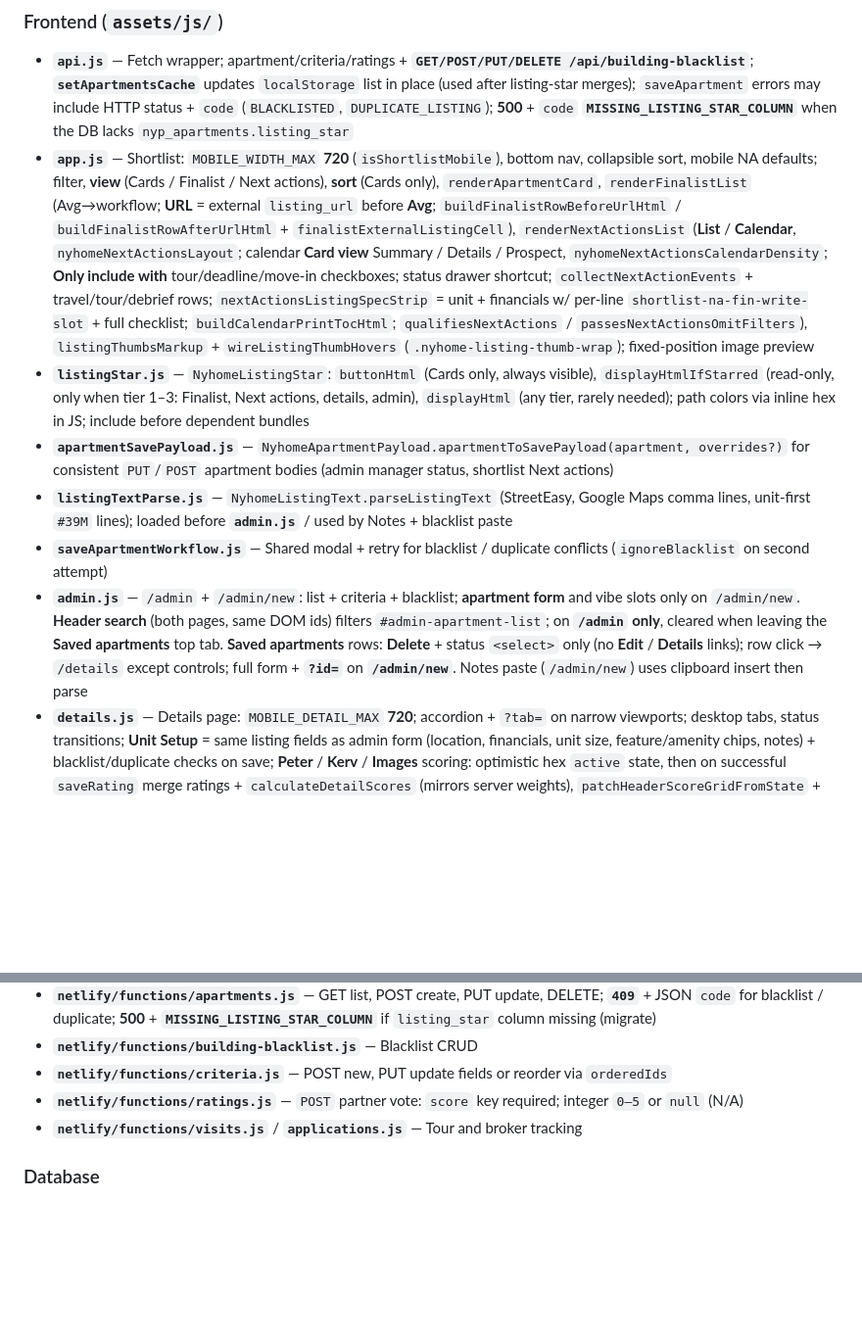
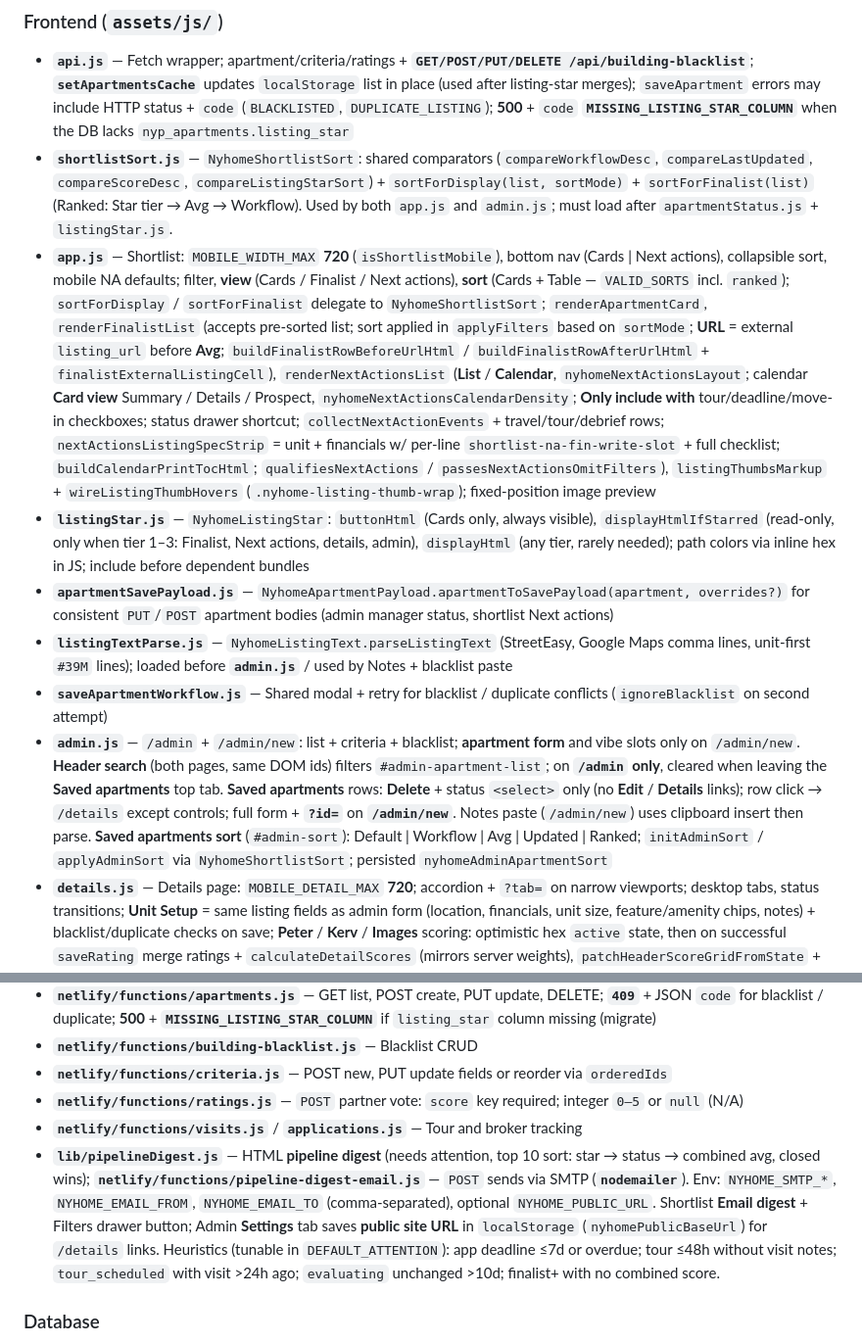
Before and after one commit to denizen-star/ournyplace, a Markdown page: CLAUDE.md, 2 parts joined by grey strips. Shown at 98% size. Rendered like a GitHub page; blank space fills up the shorter version.

```diff
--- a/CLAUDE.md
+++ b/CLAUDE.md
@@ -27,12 +27,13 @@ Environment: copy `.env.example` to `.env.local` and set `DATABASE_URL` (PlanetS
 ### Frontend (`assets/js/`)
 
 - **`api.js`** — Fetch wrapper; apartment/criteria/ratings + **`GET/POST/PUT/DELETE /api/building-blacklist`**; **`setApartmentsCache`** updates `localStorage` list in place (used after listing-star merges); `saveApartment` errors may include HTTP status + `code` (`BLACKLISTED`, `DUPLICATE_LISTING`); **500** + `code` **`MISSING_LISTING_STAR_COLUMN`** when the DB lacks `nyp_apartments.listing_star`
-- **`app.js`** — Shortlist: `MOBILE_WIDTH_MAX` **720** (`isShortlistMobile`), bottom nav, collapsible sort, mobile NA defaults; filter, **view** (Cards / Finalist / Next actions), **sort** (Cards only), `renderApartmentCard`, `renderFinalistList` (Avg→workflow; **URL** = external `listing_url` before **Avg**; `buildFinalistRowBeforeUrlHtml` / `buildFinalistRowAfterUrlHtml` + `finalistExternalListingCell`), `renderNextActionsList` (**List** / **Calendar**, `nyhomeNextActionsLayout`; calendar **Card view** Summary / Details / Prospect, `nyhomeNextActionsCalendarDensity`; **Only include with** tour/deadline/move-in checkboxes; status drawer shortcut; `collectNextActionEvents` + travel/tour/debrief rows; `nextActionsListingSpecStrip` = unit + financials w/ per-line `shortlist-na-fin-write-slot` + full checklist; `buildCalendarPrintTocHtml`; `qualifiesNextActions` / `passesNextActionsOmitFilters`), `listingThumbsMarkup` + `wireListingThumbHovers` (`.nyhome-listing-thumb-wrap`); fixed-position image preview
+- **`shortlistSort.js`** — `NyhomeShortlistSort`: shared comparators (`compareWorkflowDesc`, `compareLastUpdated`, `compareScoreDesc`, `compareListingStarSort`) + `sortForDisplay(list, sortMode)` + `sortForFinalist(list)` (Ranked: Star tier → Avg → Workflow). Used by both `app.js` and `admin.js`; must load after `apartmentStatus.js` + `listingStar.js`.
+- **`app.js`** — Shortlist: `MOBILE_WIDTH_MAX` **720** (`isShortlistMobile`), bottom nav (Cards | Next actions), collapsible sort, mobile NA defaults; filter, **view** (Cards / Finalist / Next actions), **sort** (Cards + Table — `VALID_SORTS` incl. `ranked`); `sortForDisplay` / `sortForFinalist` delegate to `NyhomeShortlistSort`; `renderApartmentCard`, `renderFinalistList` (accepts pre-sorted list; sort applied in `applyFilters` based on `sortMode`; **URL** = external `listing_url` before **Avg**; `buildFinalistRowBeforeUrlHtml` / `buildFinalistRowAfterUrlHtml` + `finalistExternalListingCell`), `renderNextActionsList` (**List** / **Calendar**, `nyhomeNextActionsLayout`; calendar **Card view** Summary / Details / Prospect, `nyhomeNextActionsCalendarDensity`; **Only include with** tour/deadline/move-in checkboxes; status drawer shortcut; `collectNextActionEvents` + travel/tour/debrief rows; `nextActionsListingSpecStrip` = unit + financials w/ per-line `shortlist-na-fin-write-slot` + full checklist; `buildCalendarPrintTocHtml`; `qualifiesNextActions` / `passesNextActionsOmitFilters`), `listingThumbsMarkup` + `wireListingThumbHovers` (`.nyhome-listing-thumb-wrap`); fixed-position image preview
 - **`listingStar.js`** — `NyhomeListingStar`: `buttonHtml` (Cards only, always visible), `displayHtmlIfStarred` (read-only, only when tier 1–3: Finalist, Next actions, details, admin), `displayHtml` (any tier, rarely needed); path colors via inline hex in JS; include before dependent bundles
 - **`apartmentSavePayload.js`** — `NyhomeApartmentPayload.apartmentToSavePayload(apartment, overrides?)` for consistent `PUT`/`POST` apartment bodies (admin manager status, shortlist Next actions)
 - **`listingTextParse.js`** — `NyhomeListingText.parseListingText` (StreetEasy, Google Maps comma lines, unit-first `#39M` lines); loaded before **`admin.js`** / used by Notes + blacklist paste
 - **`saveApartmentWorkflow.js`** — Shared modal + retry for blacklist / duplicate conflicts (`ignoreBlacklist` on second attempt)
-- **`admin.js`** — `/admin` + `/admin/new`: list + criteria + blacklist; **apartment form** and vibe slots only on `/admin/new`. **Header search** (both pages, same DOM ids) filters `#admin-apartment-list`; on **`/admin` only**, cleared when leaving the **Saved apartments** top tab. **Saved apartments** rows: **Delete** + status `<select>` only (no **Edit** / **Details** links); row click → `/details` except controls; full form + **`?id=`** on **`/admin/new`**. Notes paste (`/admin/new`) uses clipboard insert then parse
+- **`admin.js`** — `/admin` + `/admin/new`: list + criteria + blacklist; **apartment form** and vibe slots only on `/admin/new`. **Header search** (both pages, same DOM ids) filters `#admin-apartment-list`; on **`/admin` only**, cleared when leaving the **Saved apartments** top tab. **Saved apartments** rows: **Delete** + status `<select>` only (no **Edit** / **Details** links); row click → `/details` except controls; full form + **`?id=`** on **`/admin/new`**. Notes paste (`/admin/new`) uses clipboard insert then parse. **Saved apartments sort** (`#admin-sort`): Default | Workflow | Avg | Updated | Ranked; `initAdminSort` / `applyAdminSort` via `NyhomeShortlistSort`; persisted `nyhomeAdminApartmentSort`
 - **`details.js`** — Details page: `MOBILE_DETAIL_MAX` **720**; accordion + `?tab=` on narrow viewports; desktop tabs, status transitions; **Unit Setup** = same listing fields as admin form (location, financials, unit size, feature/amenity chips, notes) + blacklist/duplicate checks on save; **Peter** / **Kerv** / **Images** scoring: optimistic hex `active` state, then on successful `saveRating` merge ratings + `calculateDetailScores` (mirrors server weights), `patchHeaderScoreGridFromState` + `patchVotingScoreTableCell`, `persistApartmentVoteToLocalCache` — **not** full `load()` (status/unit/tour/app saves still use `load()` where noted); **Activity Log** merges `listing_events` with tour/application milestones (new vote events need refresh to show)
 - **`vibeImages.js`** — Client-side image resize + JPEG compress for listing photos (used by `admin.js` and `details.js` Images tab)
 - **`apartmentStatus.js`** — Shared status enum and CSS class mapping (used by both client and `lib/`)
@@ -53,6 +54,7 @@ Data is fetched on load, cached to `localStorage`, and re-fetched after most mut
 - **`netlify/functions/criteria.js`** — POST new, PUT update fields or reorder via `orderedIds`
 - **`netlify/functions/ratings.js`** — `POST` partner vote: `score` key required; integer `0–5` or `null` (N/A)
 - **`netlify/functions/visits.js`** / **`applications.js`** — Tour and broker tracking
+- **`lib/pipelineDigest.js`** — HTML **pipeline digest** (needs attention, top 10 sort: star → status → combined avg, closed wins); **`netlify/functions/pipeline-digest-email.js`** — `POST` sends via SMTP (**`nodemailer`**). Env: `NYHOME_SMTP_*`, `NYHOME_EMAIL_FROM`, `NYHOME_EMAIL_TO` (comma-separated), optional `NYHOME_PUBLIC_URL`. Shortlist **Email digest** + Filters drawer button; Admin **Settings** tab saves **public site URL** in `localStorage` (`nyhomePublicBaseUrl`) for `/details` links. Heuristics (tunable in `DEFAULT_ATTENTION`): app deadline ≤7d or overdue; tour ≤48h without visit notes; `tour_scheduled` with visit >24h ago; `evaluating` unchanged >10d; finalist+ with no combined score.
 
 ### Database
 
```
Also changed, not shown: other parts of CLAUDE.md (+2 -2 lines), CHANGELOG.md (+8 -0 lines).
